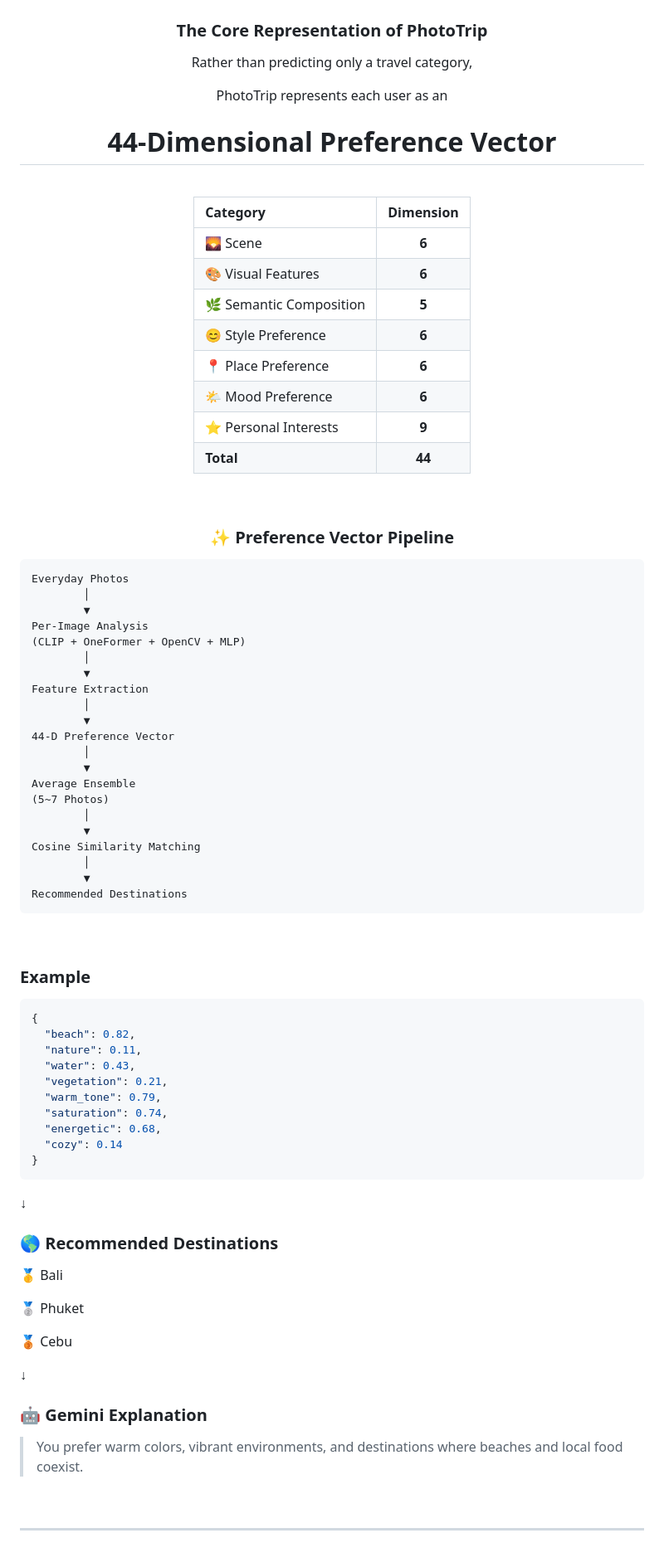
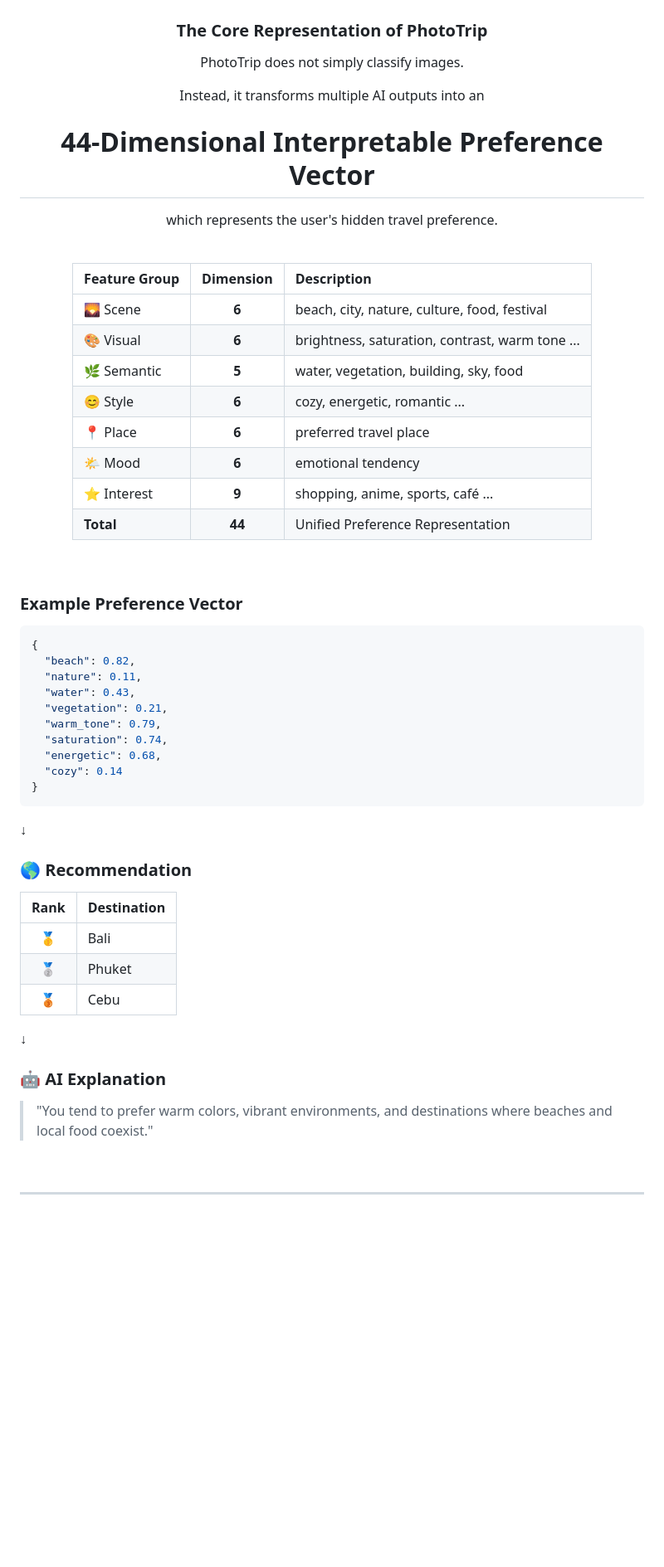
Before and after one commit to ysnni2/PhotoTrip, a Markdown page: README.md, the part around one of its changes. Shown at 83% size. Drawn GitHub-style; blank space fills up the shorter version.

Commit message:
Update README.md
part2 아키텍처 수정

````diff
--- a/README.md
+++ b/README.md
@@ -383,11 +402,13 @@ into a unified representation.
 
 ### The Core Representation of PhotoTrip
 
-Rather than predicting only a travel category,
+PhotoTrip does not simply classify images.
 
-PhotoTrip represents each user as an
+Instead, it transforms multiple AI outputs into an
 
-# **44-Dimensional Preference Vector**
+# **44-Dimensional Interpretable Preference Vector**
+
+which represents the user's hidden travel preference.
 
 </div>
 
@@ -395,54 +416,22 @@ PhotoTrip represents each user as an
 
 <div align="center">
 
-| Category | Dimension |
-|:---------|:---------:|
-| 🌄 Scene | **6** |
-| 🎨 Visual Features | **6** |
-| 🌿 Semantic Composition | **5** |
-| 😊 Style Preference | **6** |
-| 📍 Place Preference | **6** |
-| 🌤 Mood Preference | **6** |
-| ⭐ Personal Interests | **9** |
-| **Total** | **44** |
+| Feature Group | Dimension | Description |
+|:-------------|:---------:|:------------|
+| 🌄 Scene | **6** | beach, city, nature, culture, food, festival |
+| 🎨 Visual | **6** | brightness, saturation, contrast, warm tone ... |
+| 🌿 Semantic | **5** | water, vegetation, building, sky, food |
+| 😊 Style | **6** | cozy, energetic, romantic ... |
+| 📍 Place | **6** | preferred travel place |
+| 🌤 Mood | **6** | emotional tendency |
+| ⭐ Interest | **9** | shopping, anime, sports, café ... |
+| **Total** | **44** | Unified Preference Representation |
 
 </div>
 
 <br/>
 
-<div align="center">
-
-### ✨ Preference Vector Pipeline
-
-</div>
-
-```text
-Everyday Photos
-        │
-        ▼
-Per-Image Analysis
-(CLIP + OneFormer + OpenCV + MLP)
-        │
-        ▼
-Feature Extraction
-        │
-        ▼
-44-D Preference Vector
-        │
-        ▼
-Average Ensemble
-(5~7 Photos)
-        │
-        ▼
-Cosine Similarity Matching
-        │
-        ▼
-Recommended Destinations
-```
-
-<br/>
-
-### Example
+### Example Preference Vector
 
 ```json
 {
@@ -459,19 +448,19 @@ Recommended Destinations
 
 ↓
 
-### 🌎 Recommended Destinations
+### 🌎 Recommendation
 
-🥇 Bali
-
-🥈 Phuket
-
-🥉 Cebu
+| Rank | Destination |
+|:---:|:-------------|
+| 🥇 | Bali |
+| 🥈 | Phuket |
+| 🥉 | Cebu |
 
 ↓
 
-### 🤖 Gemini Explanation
+### 🤖 AI Explanation
 
-> You prefer warm colors, vibrant environments, and destinations where beaches and local food coexist.
+> "You tend to prefer warm colors, vibrant environments, and destinations where beaches and local food coexist."
 
 <br/>
 
````
Also changed, not shown: other parts of README.md (+66 -84 lines).
